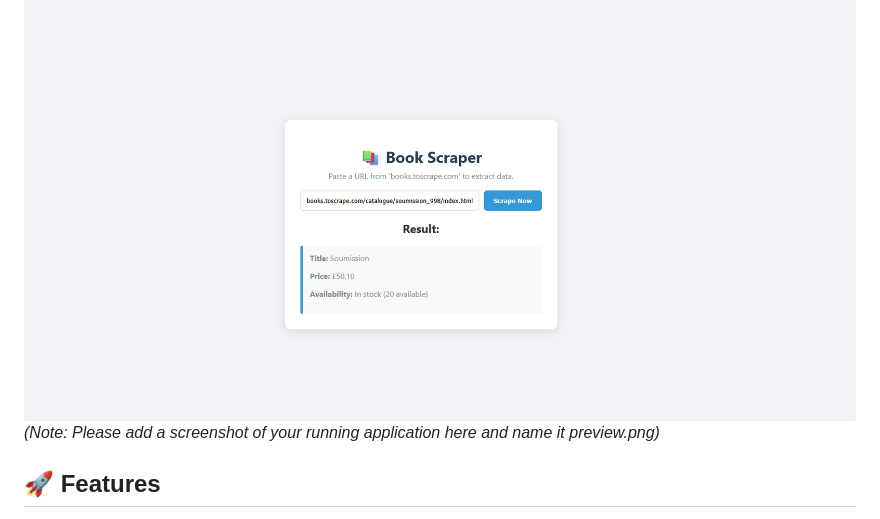
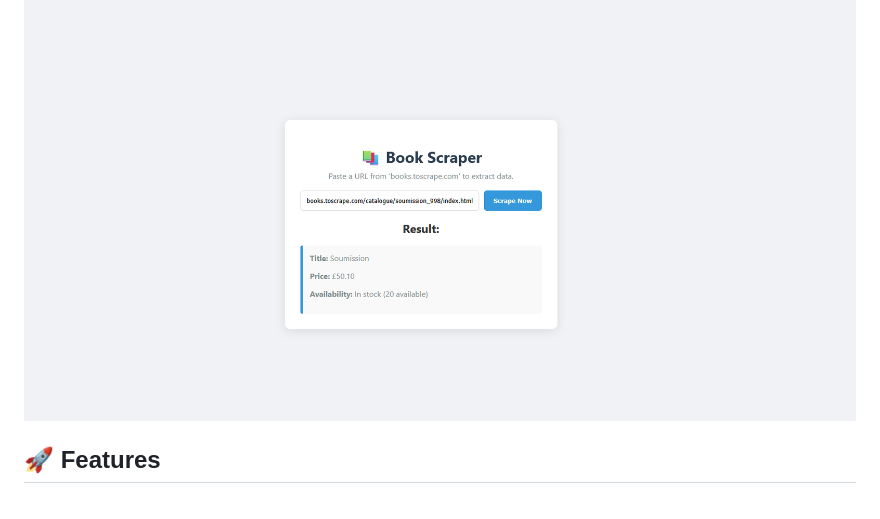
Before and after one commit to vecelic/book-scraper-api, a Markdown page: README.md, the part around the change. GitHub-like rendering.

```diff
--- a/README.md
+++ b/README.md
@@ -6,7 +6,6 @@
 A Full Stack web scraping solution that extracts product data (title, price, and availability) from e-commerce sites. This project consists of a **Node.js/Express REST API** utilizing **Puppeteer** for headless browsing, and a responsive **Frontend** client to interact with the service.
 
 ![Project Preview](./preview.png)
-*(Note: Please add a screenshot of your running application here and name it preview.png)*
 
 ## 🚀 Features
 
```
